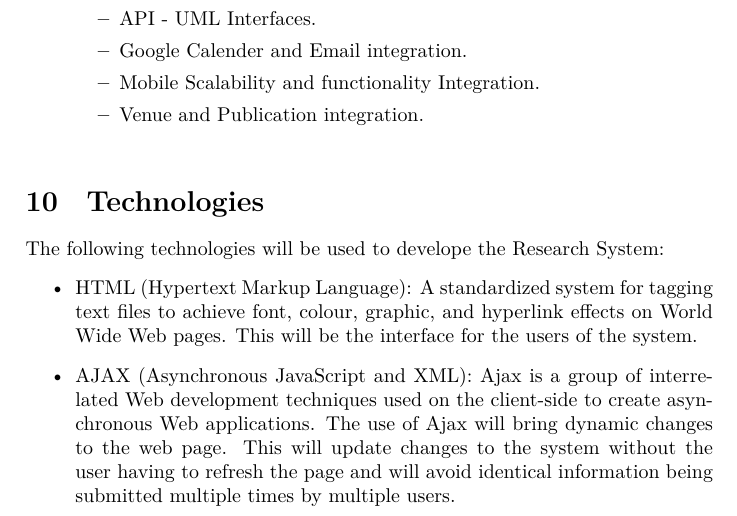
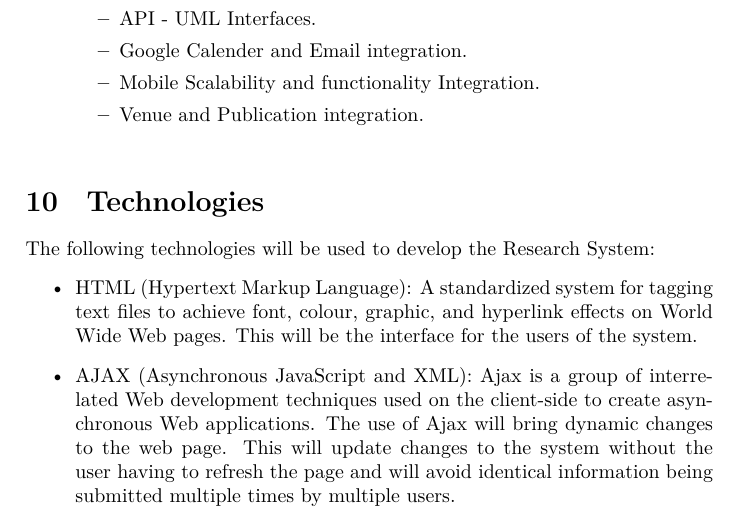
Before and after one commit to AvinashSingh786/COS301-Alpha, a LaTeX problem sheet (Assignment2/Team_Alpha_Assignment2.tex): part of page 11 of 40, cut so that both start at the same text. Compiled offline with XeLaTeX.

Commit message:
Update Team_Alpha_Assignment2.tex

```diff
--- a/Assignment2/Team_Alpha_Assignment2.tex
+++ b/Assignment2/Team_Alpha_Assignment2.tex
@@ -217,7 +217,7 @@ To make the system flexible, we will create the database tables and link them to
 
 
 \section{Technologies}
-    The following technologies will be used to develope the Research System:
+    The following technologies will be used to develop the Research System:
     \begin{itemize}
         \item HTML (Hypertext Markup Language): A standardized system for tagging text files to achieve font, colour, graphic, and hyperlink effects on World Wide Web pages. This will be the interface for the users of the system.
         \item AJAX (Asynchronous JavaScript and XML): Ajax is a group of interrelated Web development techniques used on the client-side to create asynchronous Web applications. The use of Ajax will bring dynamic changes to the web page. This will update changes to the system without the user having to refresh the page and will avoid identical information being submitted multiple times by multiple users.
```
